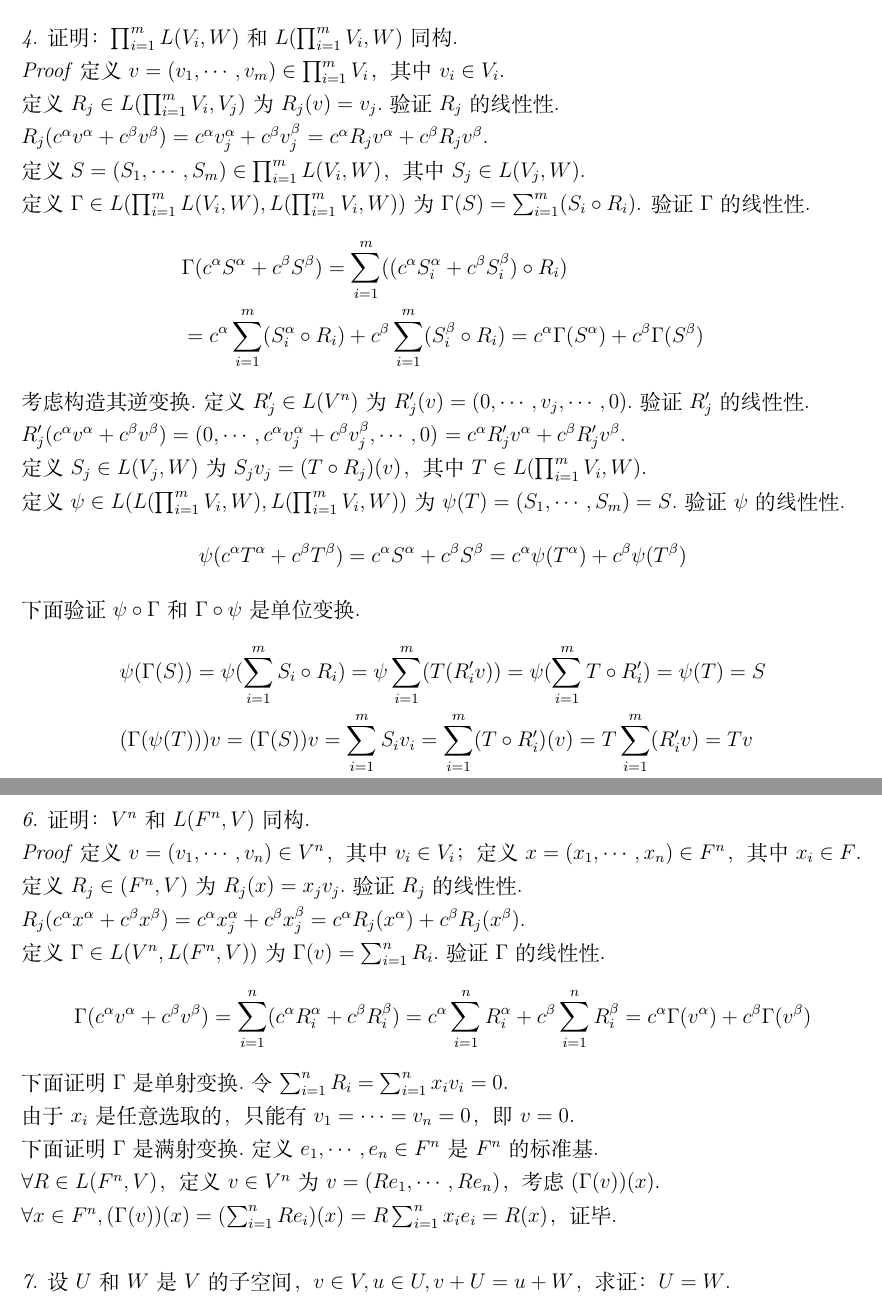
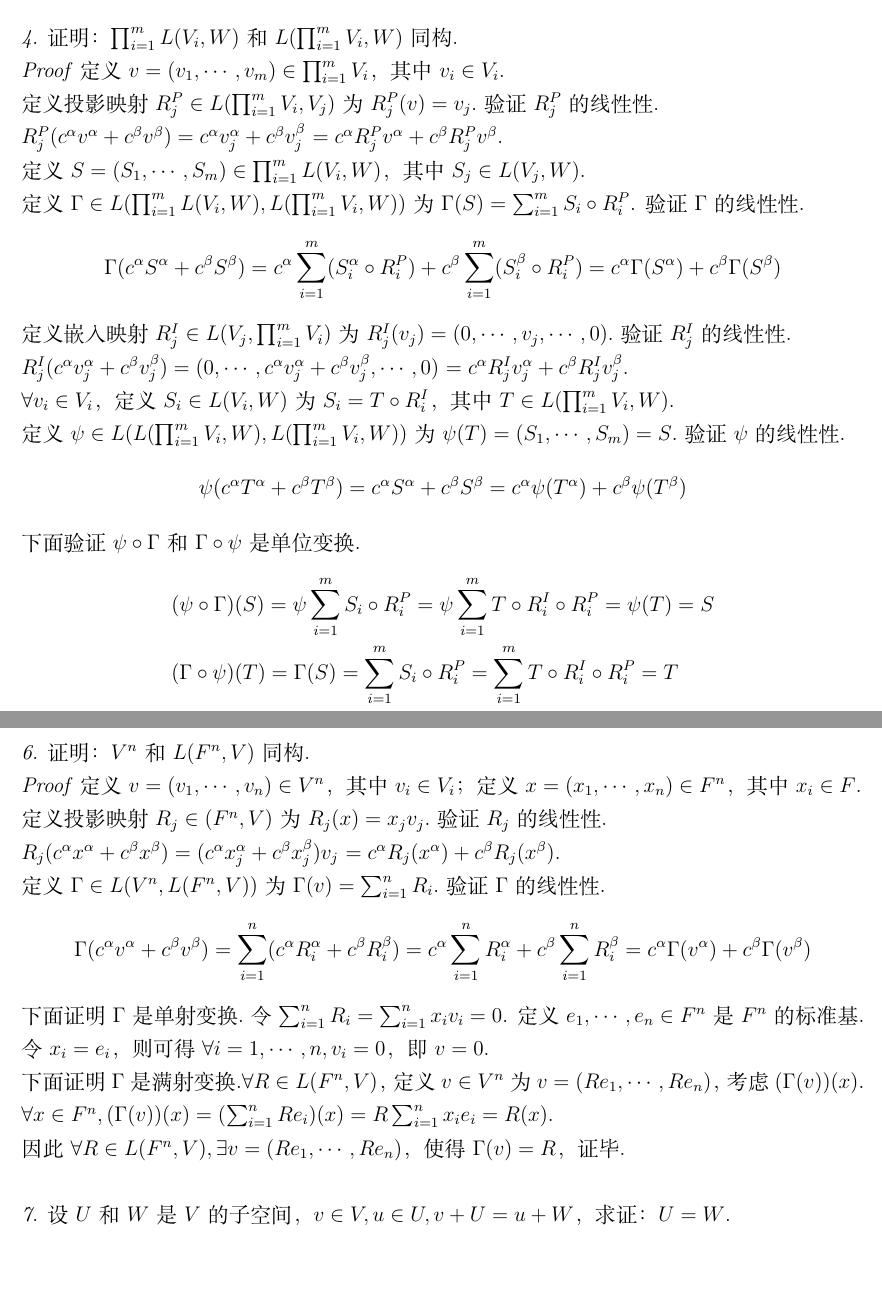
Before and after one commit to ftcatsoc/LADR, a LaTeX document (main_doc/main.tex, which reads chapter_3/3.E.tex): two parts of pages 18 and 19 of 51, joined at a grey line, cut so that both start at the same text, the shorter picture padded with empty space. Compiled offline with XeLaTeX.

Commit message:
改善了3.E.5和3.E.6的证明

```diff
--- a/chapter_3/3.E.tex
+++ b/chapter_3/3.E.tex
@@ -25,27 +25,26 @@
 \textit{Proof}
 定义\(v=(v_1,\cdots,v_m) \in \prod_{i=1}^m V_i\)，其中\(v_i \in V_i\).
 
-定义\(R_j \in L(\prod_{i=1}^m V_i,V_j)\)为\(R_j(v)=v_j\).验证\(R_j\)的线性性.
+定义投影映射\(R_j^P \in L(\prod_{i=1}^m V_i,V_j)\)为\(R_j^P(v)=v_j\).验证\(R_j^P\)的线性性.
 
-\(R_j(c^\alpha v^\alpha+c^\beta v^\beta)=c^\alpha v_j^\alpha+c^\beta v_j^\beta\)
-\(=c^\alpha R_j v^\alpha+c^\beta R_j v^\beta\).
+\(R_j^P(c^\alpha v^\alpha+c^\beta v^\beta)=c^\alpha v_j^\alpha+c^\beta v_j^\beta\)
+\(=c^\alpha R_j^P v^\alpha+c^\beta R_j^P v^\beta\).
 
 定义\(S=(S_1,\cdots,S_m) \in \prod_{i=1}^m L(V_i,W)\)，其中\(S_j \in L(V_j,W)\).
 
-定义\(\Gamma \in L(\prod_{i=1}^m L(V_i,W),L(\prod_{i=1}^m V_i,W))\)为\(\Gamma(S)=\sum_{i=1}^m (S_i \circ R_i)\).
+定义\(\Gamma \in L(\prod_{i=1}^m L(V_i,W),L(\prod_{i=1}^m V_i,W))\)为\(\Gamma(S)=\sum_{i=1}^m S_i \circ R_i^P\).
 验证\(\Gamma\)的线性性.
     \begin{align*}
-        &\Gamma(c^\alpha S^\alpha+c^\beta S^\beta)
-        =\sum_{i=1}^m ((c^\alpha S_i^\alpha+c^\beta S_i^\beta) \circ R_i) \\
-        &=c^\alpha \sum_{i=1}^m(S_i^\alpha \circ R_i)+c^\beta \sum_{i=1}^m(S_i^\beta \circ R_i)
+        \Gamma(c^\alpha S^\alpha+c^\beta S^\beta)
+        =c^\alpha \sum_{i=1}^m(S_i^\alpha \circ R_i^P)+c^\beta \sum_{i=1}^m(S_i^\beta \circ R_i^P)
         =c^\alpha \Gamma(S^\alpha)+c^\beta \Gamma(S^\beta)
     \end{align*}
-考虑构造其逆变换.定义\(R'_j \in L(V^n)\)为\(R'_j(v)=(0,\cdots,v_j,\cdots,0)\).验证\(R'_j\)的线性性.
+定义嵌入映射\(R_j^I \in L(V_j,\prod_{i=1}^m V_i)\)为\(R_j^I(v_j)=(0,\cdots,v_j,\cdots,0)\).验证\(R_j^I\)的线性性.
 
-\(R'_j(c^\alpha v^\alpha+c^\beta v^\beta)=(0,\cdots,c^\alpha v_j^\alpha+c^\beta v_j^\beta,\cdots,0)\)
-\(=c^\alpha R'_j v^\alpha+c^\beta R'_j v^\beta\).
+\(R_j^I(c^\alpha v_j^\alpha+c^\beta v_j^\beta)=(0,\cdots,c^\alpha v_j^\alpha+c^\beta v_j^\beta,\cdots,0)\)
+\(=c^\alpha R_j^I v_j^\alpha+c^\beta R_j^I v_j^\beta\).
 
-定义\(S_j \in L(V_j,W)\)为\(S_jv_j=(T \circ R_j)(v)\)，其中\(T \in L(\prod_{i=1}^m V_i,W)\).
+\(\forall v_i \in V_i\)，定义\(S_i \in L(V_i,W)\)为\(S_i=T \circ R_i^I\)，其中\(T \in L(\prod_{i=1}^m V_i,W)\).
 
 定义\(\psi \in L(L(\prod_{i=1}^m V_i,W),L(\prod_{i=1}^m V_i,W))\)为\(\psi(T)=(S_1,\cdots,S_m)=S\).验证\(\psi\)的线性性.
     \begin{align*}
@@ -54,10 +53,10 @@
     \end{align*}
 下面验证\(\psi \circ \Gamma\)和\(\Gamma \circ \psi\)是单位变换.
     \begin{align*}
-        &\psi(\Gamma(S))=\psi(\sum_{i=1}^m S_i \circ R_i)=\psi \sum_{i=1}^m (T(R'_iv))
-        =\psi(\sum_{i=1}^m T \circ R'_i)=\psi(T)=S \\
-        &(\Gamma(\psi(T)))v=(\Gamma(S))v=\sum_{i=1}^m S_iv_i
-        =\sum_{i=1}^m (T \circ R'_i)(v)=T\sum_{i=1}^m (R'_iv)=Tv
+        &(\psi \circ \Gamma)(S)=\psi \sum_{i=1}^m S_i \circ R_i^P
+        =\psi \sum_{i=1}^m T \circ R_i^I \circ R_i^P=\psi(T)=S \\
+        &(\Gamma \circ \psi)(T)=\Gamma(S)=\sum_{i=1}^m S_i \circ R_i^P
+        =\sum_{i=1}^m T \circ R_i^I \circ R_i^P=T
     \end{align*}
 
 \newpage
@@ -69,10 +68,10 @@
 定义\(v=(v_1,\cdots,v_n) \in V^n\)，其中\(v_i \in V_i\)；
 定义\(x=(x_1,\cdots,x_n) \in F^n\)，其中\(x_i \in F\).
 
-定义\(R_j \in (F^n,V)\)为\(R_j(x)=x_jv_j\).验证\(R_j\)的线性性.
+定义投影映射\(R_j \in (F^n,V)\)为\(R_j(x)=x_jv_j\).验证\(R_j\)的线性性.
 
-$R_j(c^\alpha x^\alpha+c^\beta x^\beta)=c^\alpha x_j^\alpha+c^\beta x_j^\beta
-=c^\alpha R_j(x^\alpha)+c^\beta R_j(x^\beta)$.
+\(R_j(c^\alpha x^\alpha+c^\beta x^\beta)=(c^\alpha x_j^\alpha+c^\beta x_j^\beta)v_j\)
+\(=c^\alpha R_j(x^\alpha)+c^\beta R_j(x^\beta)\).
 
 定义\(\Gamma \in L(V^n,L(F^n,V))\)为\(\Gamma(v)=\sum_{i=1}^n R_i\).验证\(\Gamma\)的线性性.
     \begin{align*}
@@ -82,14 +81,15 @@ $R_j(c^\alpha x^\alpha+c^\beta x^\beta)=c^\alpha x_j^\alpha+c^\beta x_j^\beta
         =c^\alpha \Gamma(v^\alpha)+c^\beta \Gamma(v^\beta)
     \end{align*}
 下面证明\(\Gamma\)是单射变换.令\(\sum_{i=1}^n R_i=\sum_{i=1}^n x_iv_i=0\).
+定义\(e_1,\cdots,e_n \in F^n\)是\(F^n\)的标准基.
 
-由于\(x_i\)是任意选取的，只能有\(v_1=\cdots=v_n=0\)，即\(v=0\).
+令\(x_i=e_i\)，则可得\(\forall i=1,\cdots,n,v_i=0\)，即\(v=0\).
 
-下面证明\(\Gamma\)是满射变换.定义\(e_1,\cdots,e_n \in F^n\)是\(F^n\)的标准基.
+下面证明\(\Gamma\)是满射变换.\(\forall R \in L(F^n,V)\)，定义\(v \in V^n\)为\(v=(Re_1,\cdots,Re_n)\)，考虑\((\Gamma(v))(x)\).
 
-\(\forall R \in L(F^n,V)\)，定义\(v \in V^n\)为\(v=(Re_1,\cdots,Re_n)\)，考虑\((\Gamma(v))(x)\).
+\(\forall x \in F^n,(\Gamma(v))(x)=(\sum_{i=1}^n Re_i)(x)=R\sum_{i=1}^n x_ie_i=R(x)\).
 
-\(\forall x \in F^n,(\Gamma(v))(x)=(\sum_{i=1}^n Re_i)(x)=R\sum_{i=1}^n x_ie_i=R(x)\)，证毕.
+因此\(\forall R \in L(F^n,V),\exists v=(Re_1,\cdots,Re_n)\)，使得\(\Gamma(v)=R\)，证毕.
 
 \hspace*{\fill}
 
```
Also changed, not shown: main_doc/main.pdf (added).
